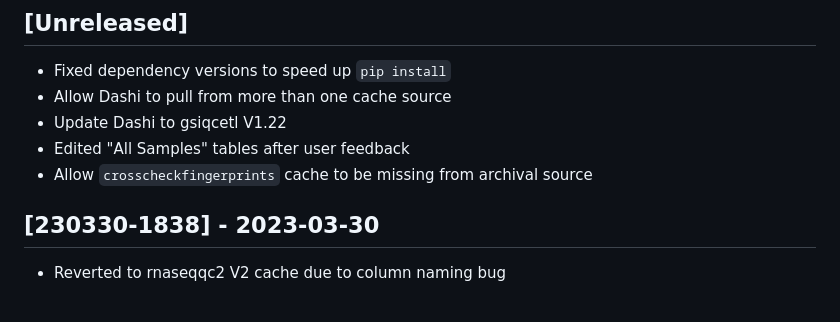
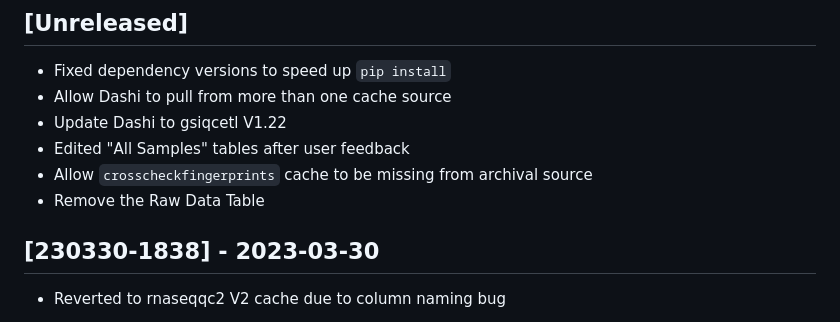
Before and after one commit to oicr-gsi/dashi, a Markdown page: CHANGELOG.md, the part around the change. GitHub-like rendering.

Commit message:
Changelog

```diff
--- a/CHANGELOG.md
+++ b/CHANGELOG.md
@@ -11,6 +11,7 @@ and as of version 1.0.0, follows semantic versioning.
   * Update Dashi to gsiqcetl V1.22
   * Edited "All Samples" tables after user feedback
   * Allow `crosscheckfingerprints` cache to be missing from archival source
+  * Remove the Raw Data Table
 
 ## [230330-1838] - 2023-03-30
   * Reverted to rnaseqqc2 V2 cache due to column naming bug
```
